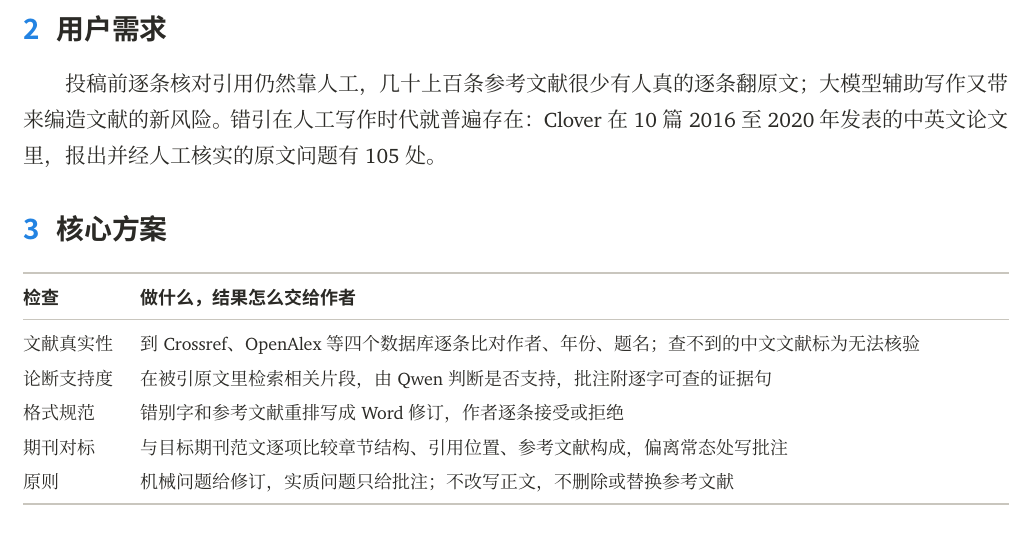
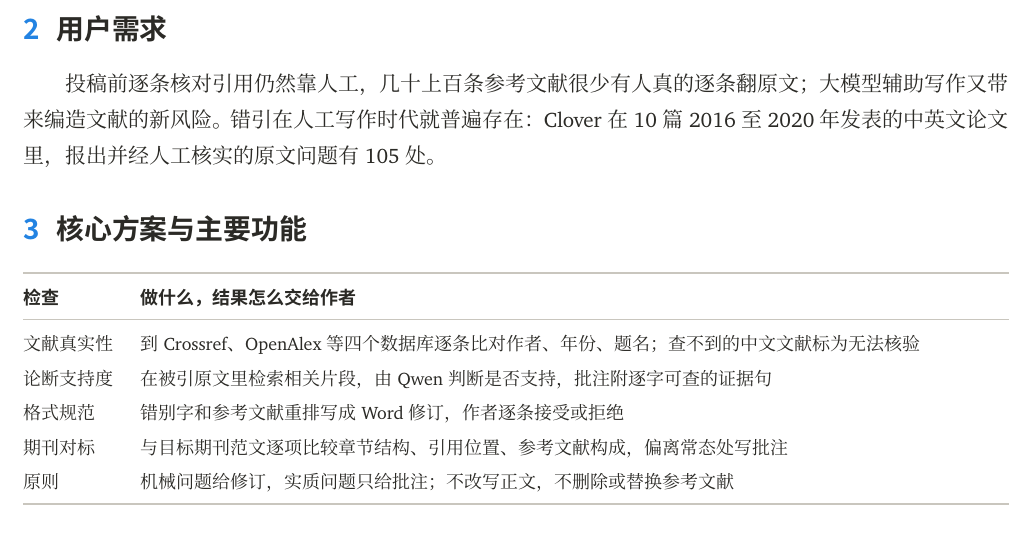
Before and after one commit to may3rr/clover, a LaTeX document (submission/tex/proj.tex): part of the page, cut so that both start at the same text. Compiled offline with XeLaTeX; a missing font is replaced by an installed copy or a similar font.

Commit message:
Submission: one-pager section reads 核心方案与主要功能 to match the required headings

```diff
--- a/submission/tex/proj.tex
+++ b/submission/tex/proj.tex
@@ -18,7 +18,7 @@ Clover 是给研究生和学者用的投稿前引用体检工具：拖入一篇
 
 投稿前逐条核对引用仍然靠人工，几十上百条参考文献很少有人真的逐条翻原文；大模型辅助写作又带来编造文献的新风险。错引在人工写作时代就普遍存在：Clover 在 10 篇 2016 至 2020 年发表的中英文论文里，报出并经人工核实的原文问题有 105 处。
 
-\section{核心方案}
+\section{核心方案与主要功能}
 
 \begin{ctable}{@{}p{5.2em}L@{}}
 \hd{检查} & \hd{做什么，结果怎么交给作者} \\ \midrule
```
Also changed, not shown: submission/docs/01-项目说明.md (+1 -1 lines).
